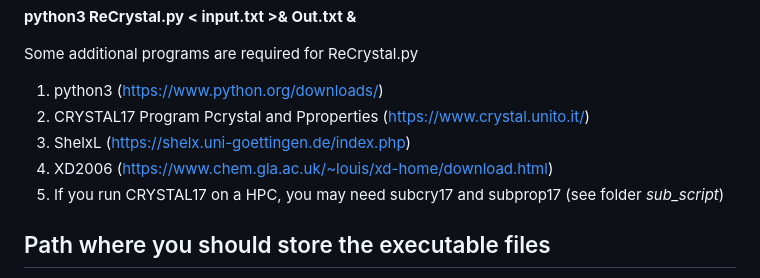
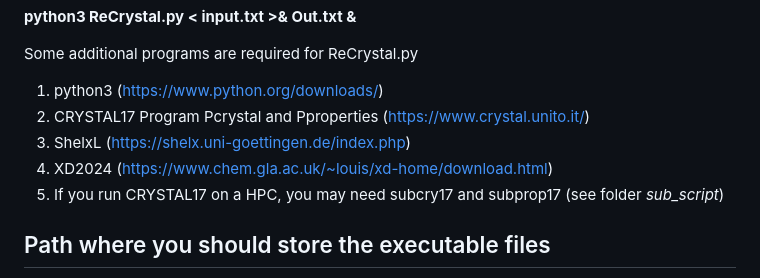
Before and after one commit to MichaelPatzer/ReCrystal, a Markdown page: README.md, the part around the change. Drawn GitHub-style.

```diff
--- a/README.md
+++ b/README.md
@@ -71,7 +71,7 @@ Some additional programs are required for ReCrystal.py
 1. python3 (https://www.python.org/downloads/)
 2. CRYSTAL17 Program Pcrystal and Pproperties (https://www.crystal.unito.it/)
 3. ShelxL (https://shelx.uni-goettingen.de/index.php)
-4. XD2006 (https://www.chem.gla.ac.uk/~louis/xd-home/download.html)
+4. XD2024 (https://www.chem.gla.ac.uk/~louis/xd-home/download.html)
 5. If you run CRYSTAL17 on a HPC, you may need subcry17 and subprop17 (see folder *sub_script*)
 
 ## Path where you should store the executable files
```
